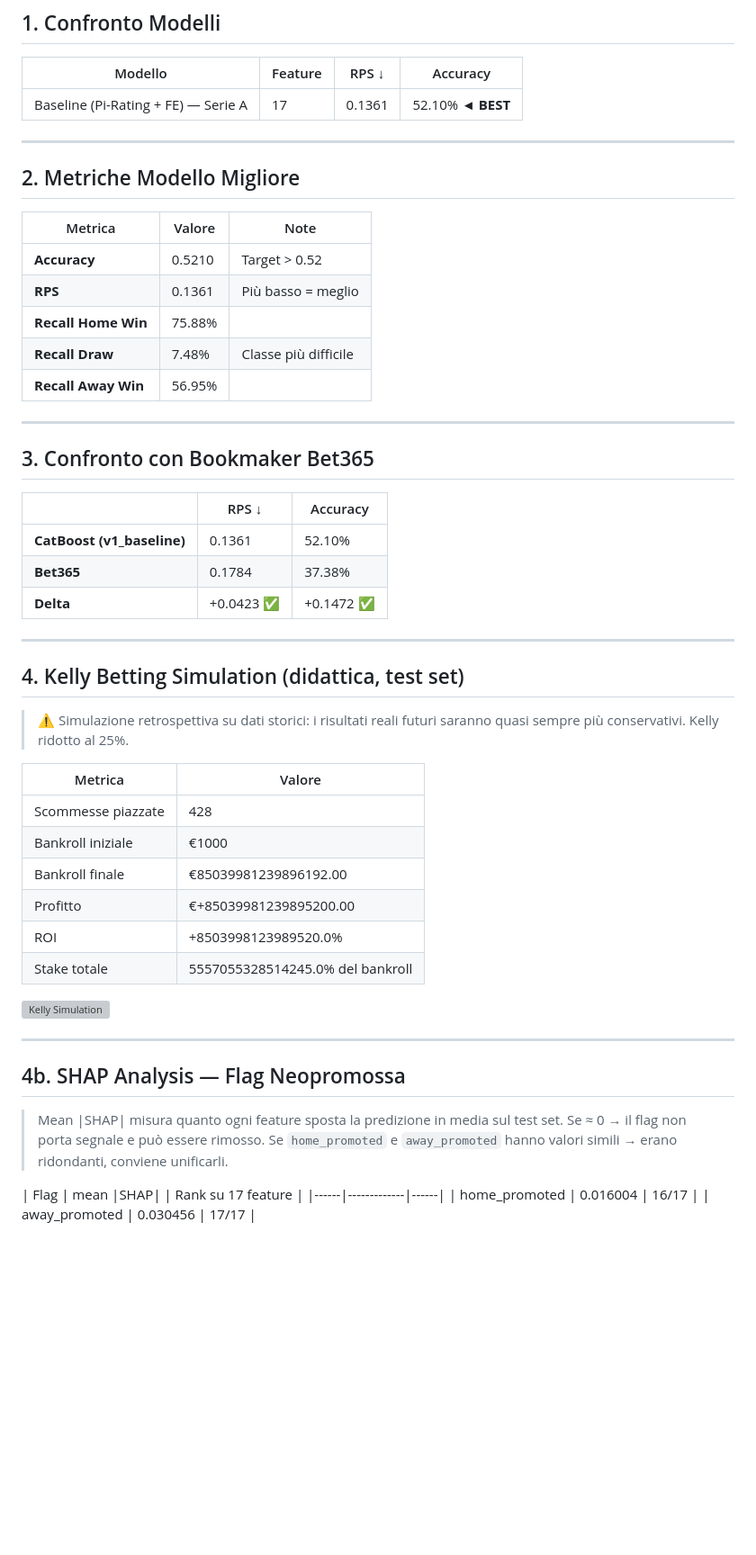
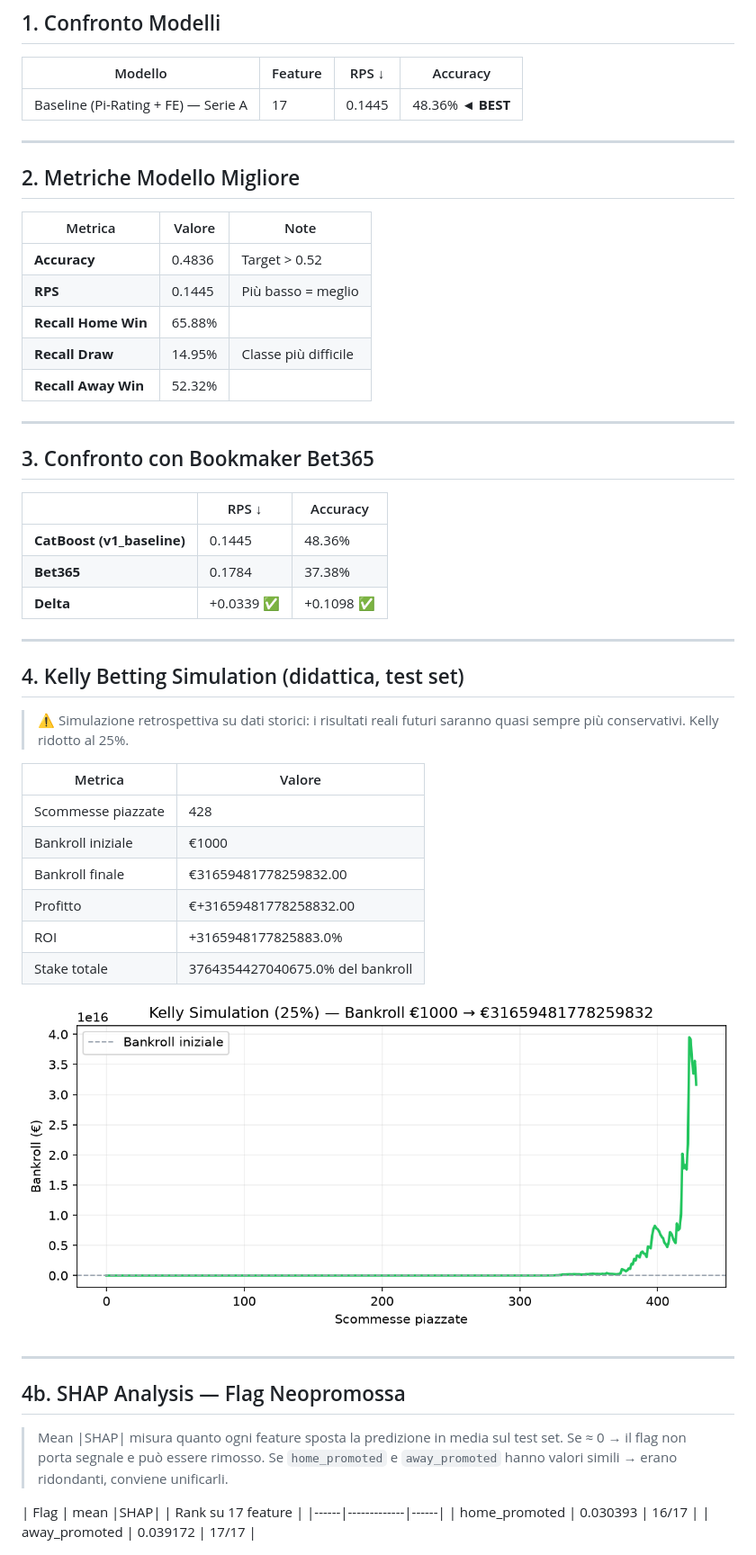
Before and after one commit to marco-devcode/CatBoost, a Markdown page: models/REPORT_FINALE_seriea.md, the part around one of its changes. Shown at 90% size. Rendered like a GitHub page; pictures changed too: models/kelly_simulation.png (added); blank space fills up the shorter version; grey boxes are pictures that could not be loaded.

Commit message:
ci: pipeline seriea (2026-09-29)

```diff
--- a/models/REPORT_FINALE_seriea.md
+++ b/models/REPORT_FINALE_seriea.md
@@ -9,7 +9,7 @@
 
 | Modello | Feature | RPS ↓ | Accuracy |
 |---------|---------|-------|----------|
-| Baseline (Pi-Rating + FE) — Serie A | 17 | 0.1361 | 52.10% ◄ **BEST**|
+| Baseline (Pi-Rating + FE) — Serie A | 17 | 0.1445 | 48.36% ◄ **BEST**|
 
 ---
 
@@ -17,11 +17,11 @@
 
 | Metrica | Valore | Note |
 |---------|--------|------|
-| **Accuracy** | 0.5210 | Target > 0.52 |
-| **RPS** | 0.1361 | Più basso = meglio |
-| **Recall Home Win** | 75.88% | |
-| **Recall Draw** | 7.48% | Classe più difficile |
-| **Recall Away Win** | 56.95% | |
+| **Accuracy** | 0.4836 | Target > 0.52 |
+| **RPS** | 0.1445 | Più basso = meglio |
+| **Recall Home Win** | 65.88% | |
+| **Recall Draw** | 14.95% | Classe più difficile |
+| **Recall Away Win** | 52.32% | |
 
 ---
 
@@ -29,9 +29,9 @@
 
 | | RPS ↓ | Accuracy |
 |--|-------|----------|
-| **CatBoost (v1_baseline)** | 0.1361 | 52.10% |
+| **CatBoost (v1_baseline)** | 0.1445 | 48.36% |
 | **Bet365** | 0.1784 | 37.38% |
-| **Delta** | +0.0423 ✅ | +0.1472 ✅ |
+| **Delta** | +0.0339 ✅ | +0.1098 ✅ |
 
 ---
 
@@ -44,10 +44,10 @@
 |---------|--------|
 | Scommesse piazzate | 428 |
 | Bankroll iniziale | €1000 |
-| Bankroll finale | €85039981239896192.00 |
-| Profitto | €+85039981239895200.00 |
-| ROI | +8503998123989520.0% |
-| Stake totale | 5557055328514245.0% del bankroll |
+| Bankroll finale | €31659481778259832.00 |
+| Profitto | €+31659481778258832.00 |
+| ROI | +3165948177825883.0% |
+| Stake totale | 3764354427040675.0% del bankroll |
 
 ![Kelly Simulation](kelly_simulation.png)
 
@@ -61,8 +61,8 @@
 
 | Flag | mean |SHAP| | Rank su 17 feature |
 |------|-------------|------|
-| home_promoted | 0.016004 | 16/17 |
-| away_promoted | 0.030456 | 17/17 |
+| home_promoted | 0.030393 | 16/17 |
+| away_promoted | 0.039172 | 17/17 |
 
 ![SHAP Summary](shap_summary.png)
 
```
Also changed, not shown: other parts of models/REPORT_FINALE_seriea.md (+7 -7 lines), models/confusion_matrix.png (added), models/confusion_matrix_final.png (added), models/shap_summary.png (added), 10 other files.
